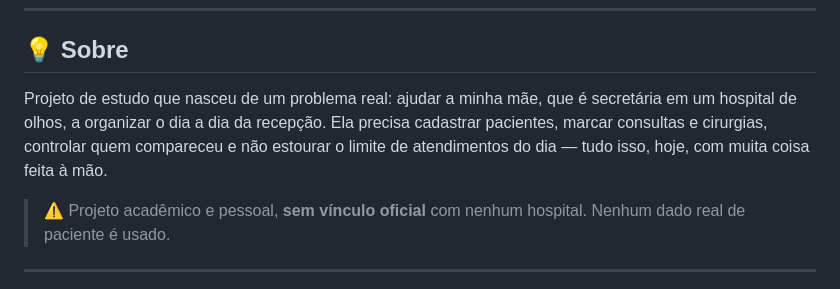
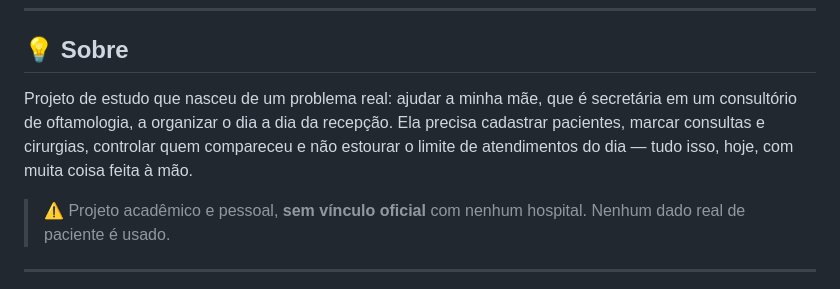
Before and after one commit to livia4526/Sistema_Hospital, a Markdown page: README.md, the part around the change. GitHub-like rendering.

Commit message:
Clarify project context in README
Updated the description to clarify the context of the project.

```diff
--- a/README.md
+++ b/README.md
@@ -15,7 +15,7 @@
 
 ## 💡 Sobre
 
-Projeto de estudo que nasceu de um problema real: ajudar a minha mãe, que é secretária em um hospital de olhos, a organizar o dia a dia da recepção. Ela precisa cadastrar pacientes, marcar consultas e cirurgias, controlar quem compareceu e não estourar o limite de atendimentos do dia — tudo isso, hoje, com muita coisa feita à mão.
+Projeto de estudo que nasceu de um problema real: ajudar a minha mãe, que é secretária em um consultório de oftamologia, a organizar o dia a dia da recepção. Ela precisa cadastrar pacientes, marcar consultas e cirurgias, controlar quem compareceu e não estourar o limite de atendimentos do dia — tudo isso, hoje, com muita coisa feita à mão.
 
 > ⚠️ Projeto acadêmico e pessoal, **sem vínculo oficial** com nenhum hospital. Nenhum dado real de paciente é usado.
 
```
